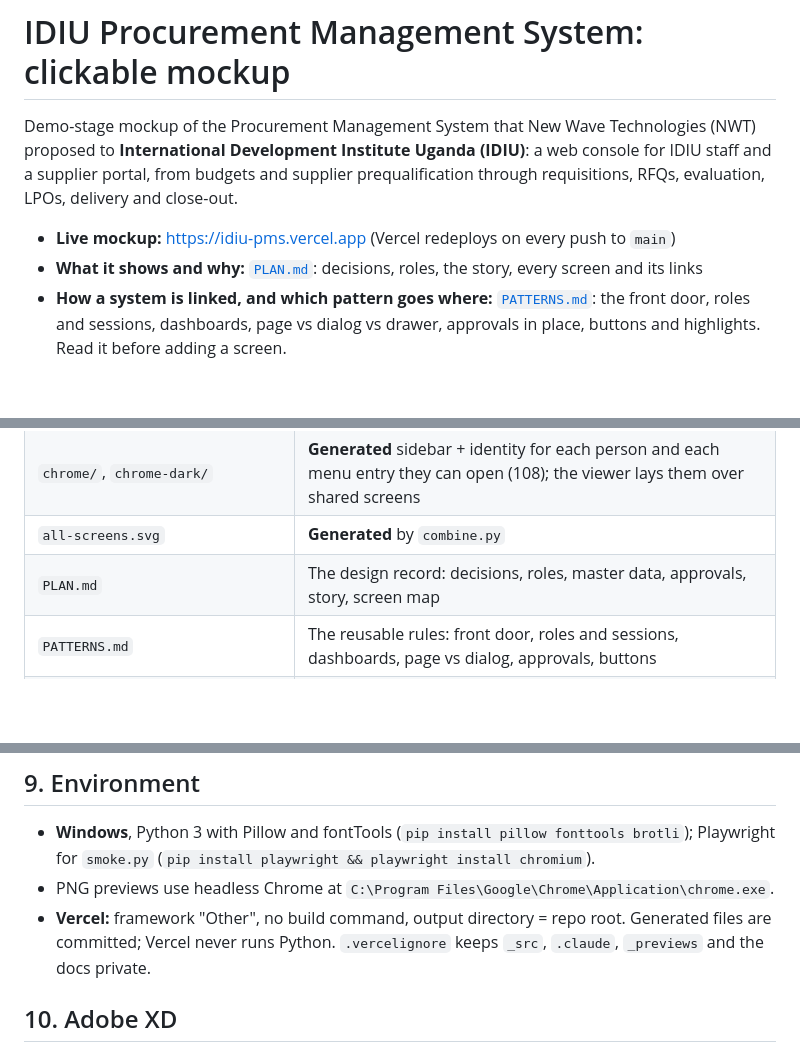
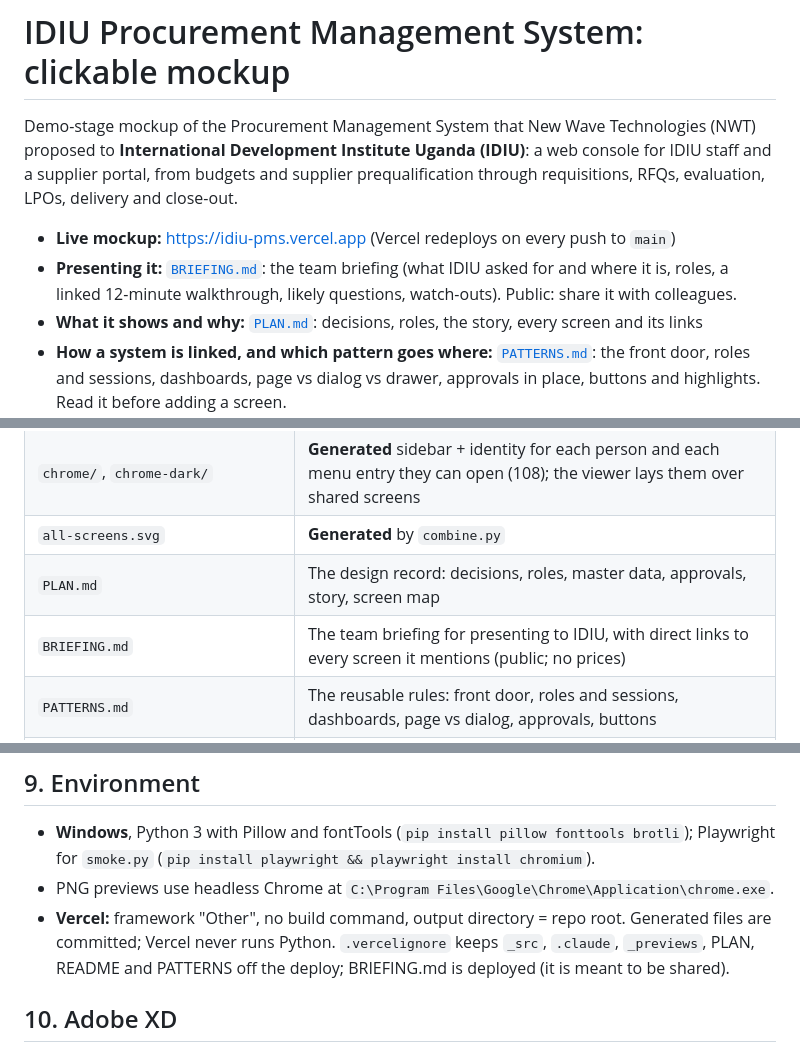
Before and after one commit to bloodykheeng/idiu-pms, a Markdown page: README.md, 3 parts joined by grey strips. Rendered like a GitHub page; blank space fills up the shorter version.

```diff
--- a/README.md
+++ b/README.md
@@ -6,6 +6,8 @@ from budgets and supplier prequalification through requisitions, RFQs, evaluatio
 close-out.
 
 - **Live mockup:** https://idiu-pms.vercel.app (Vercel redeploys on every push to `main`)
+- **Presenting it:** [`BRIEFING.md`](BRIEFING.md): the team briefing (what IDIU asked for and where it is, roles,
+  a linked 12-minute walkthrough, likely questions, watch-outs). Public: share it with colleagues.
 - **What it shows and why:** [`PLAN.md`](PLAN.md): decisions, roles, the story, every screen and its links
 - **How a system is linked, and which pattern goes where:** [`PATTERNS.md`](PATTERNS.md): the front door, roles and
   sessions, dashboards, page vs dialog vs drawer, approvals in place, buttons and highlights. Read it before adding a screen.
@@ -49,6 +51,7 @@ laptop or phone (a few KB per screen). The same font files measure text, so alig
 | `chrome/`, `chrome-dark/` | **Generated** sidebar + identity for each person and each menu entry they can open (108); the viewer lays them over shared screens |
 | `all-screens.svg` | **Generated** by `combine.py` |
 | `PLAN.md` | The design record: decisions, roles, master data, approvals, story, screen map |
+| `BRIEFING.md` | The team briefing for presenting to IDIU, with direct links to every screen it mentions (public; no prices) |
 | `PATTERNS.md` | The reusable rules: front door, roles and sessions, dashboards, page vs dialog, approvals, buttons |
 | `favicon.svg`, `favicon.png`, `apple-touch-icon.png`, `og-image.jpg` | Tab icons and the link preview (made by `_src/make_assets.py`) |
 | `_src/kit.py` | Drawing kit: SVG builder, text measuring, palette, icons, components (chip, button, field, table…) |
@@ -219,7 +222,7 @@ else, Plex Mono for reference numbers. Signature: the **file track**; supporting
   `smoke.py` (`pip install playwright && playwright install chromium`).
 - PNG previews use headless Chrome at `C:\Program Files\Google\Chrome\Application\chrome.exe`.
 - **Vercel:** framework "Other", no build command, output directory = repo root. Generated files are
-  committed; Vercel never runs Python. `.vercelignore` keeps `_src`, `.claude`, `_previews` and the docs private.
+  committed; Vercel never runs Python. `.vercelignore` keeps `_src`, `.claude`, `_previews`, PLAN, README and PATTERNS off the deploy; BRIEFING.md is deployed (it is meant to be shared).
 
 ## 10. Adobe XD
 
```
Also changed, not shown: BRIEFING.md (added, +214 -0 lines), PLAN.md (+2 -1 lines).
